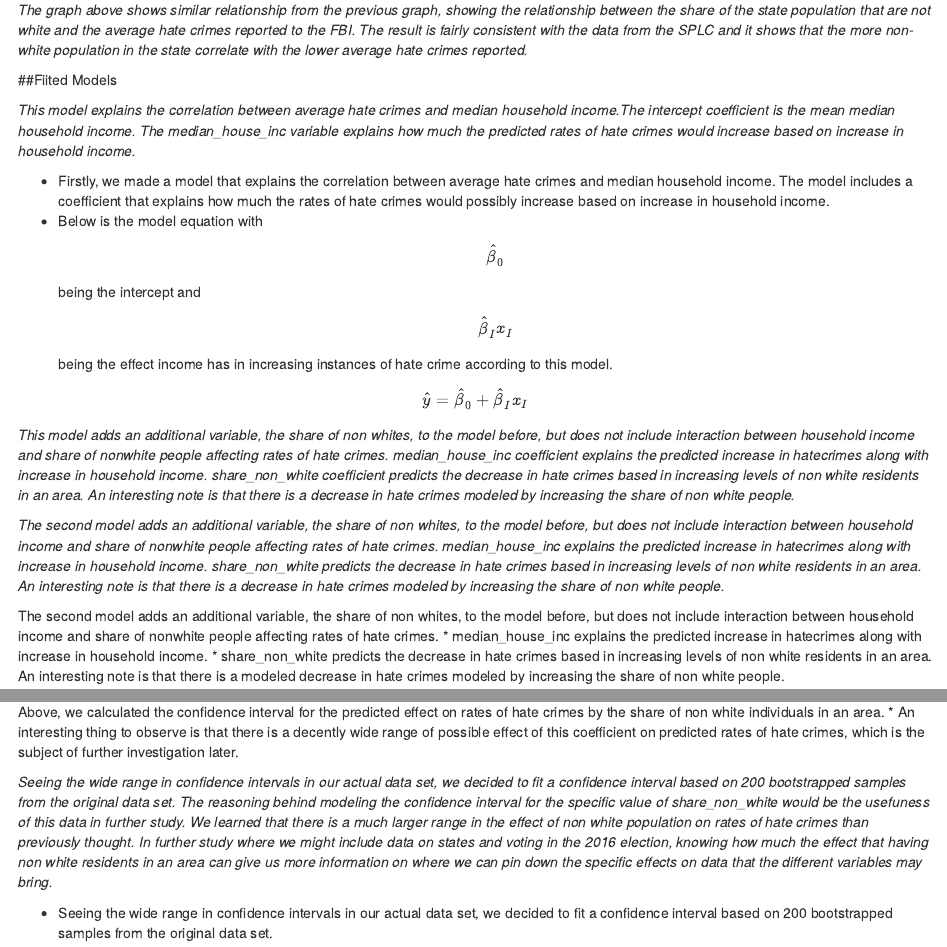
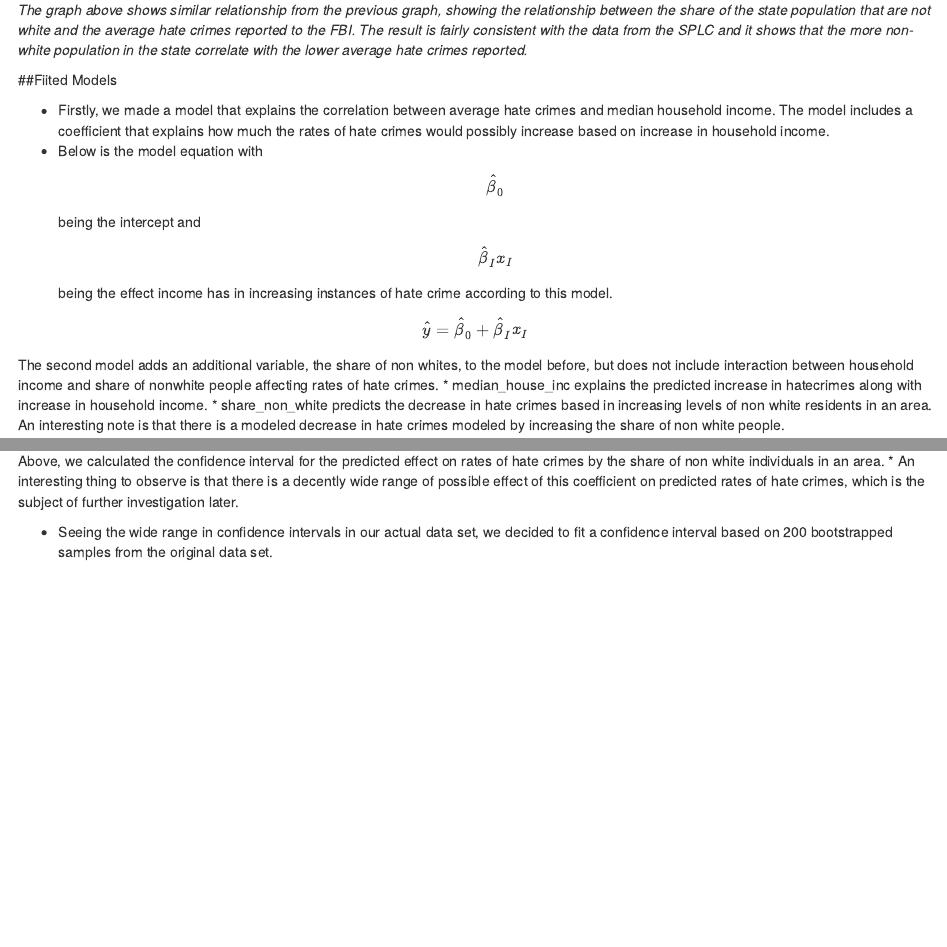
Before and after one commit to ZachLim117/Stat_155_Group_Project, an R Markdown document (Group_Project_RMD.Rmd): the page in a window 1100 px wide, from 1270 px down, and a second part further down, joined at a grey line. Rendered offline with R 4.5, knitr and Pandoc, with nearby package versions; the code chunks are not run, so their results and figures are left out.

Commit message:
aestetic edits

````diff
--- a/Group_Project_RMD.Rmd
+++ b/Group_Project_RMD.Rmd
@@ -99,8 +99,6 @@ lm.income.fbi <- lm(avg_hatecrimes_per_100k_fbi ~ median_house_inc,
 tidy(lm.income.fbi)
 ```
 
-_This model explains the correlation between average hate crimes and median household income.The intercept coefficient is the mean median household income. The median_house_inc variable explains how much the predicted rates of hate crimes would increase based on increase in household income._
-
 *    Firstly, we made a model that explains the correlation between average hate crimes and median household income. The model includes a coefficient that explains how much the rates of hate crimes would possibly increase based on increase in household income.
 *    Below is the model equation with $$\hat{\beta}_0$$ being the intercept and $$\hat{\beta}_I x_I$$ being the effect income has in increasing instances of hate crime according to this model.
 
@@ -113,11 +111,6 @@ lm.white.hate <- lm(avg_hatecrimes_per_100k_fbi ~ median_house_inc + share_non_w
 data = hc)
 tidy(lm.white.hate)
 ```
-
-_This model adds an additional variable, the share of non whites, to the model before, but does not include interaction between household income and share of nonwhite people affecting rates of hate crimes. median_house_inc coefficient explains the predicted increase in hatecrimes along with increase in household income. share_non_white coefficient predicts the decrease in hate crimes based in increasing levels of non white residents in an area. An interesting note is that there is a decrease in hate crimes modeled by increasing the share of non white people._
-
-
-_The second model adds an additional variable, the share of non whites, to the model before, but does not include interaction between household income and share of nonwhite people affecting rates of hate crimes. median_house_inc explains the predicted increase in hatecrimes along with increase in household income. share_non_white predicts the decrease in hate crimes based in increasing levels of non white residents in an area. An interesting note is that there is a decrease in hate crimes modeled by increasing the share of non white people._
 
 
 The second model adds an additional variable, the share of non whites, to the model before, but does not include interaction between household income and share of nonwhite people affecting rates of hate crimes.
@@ -181,7 +174,6 @@ whiteHate_200times %>%
   geom_vline(xintercept = c(-3.906765, 0.7940049), color = "turquoise")
 ```
 
-_Seeing the wide range in confidence intervals in our actual data set, we decided to fit a confidence interval based on 200 bootstrapped samples from the original data set. The reasoning behind modeling the confidence interval for the specific value of share_non_white would be the usefuness of this data in further study. We learned that there is a much larger range in the effect of non white population on rates of hate crimes than previously thought. In further study where we might include data on states and voting in the 2016 election, knowing how much the effect that having non white residents in an area can give us more information on where we can pin down the specific effects on data that the different variables may bring._
 
 *    Seeing the wide range in confidence intervals in our actual data set, we decided to fit a confidence interval based on 200 bootstrapped samples from the original data set.
 
````
